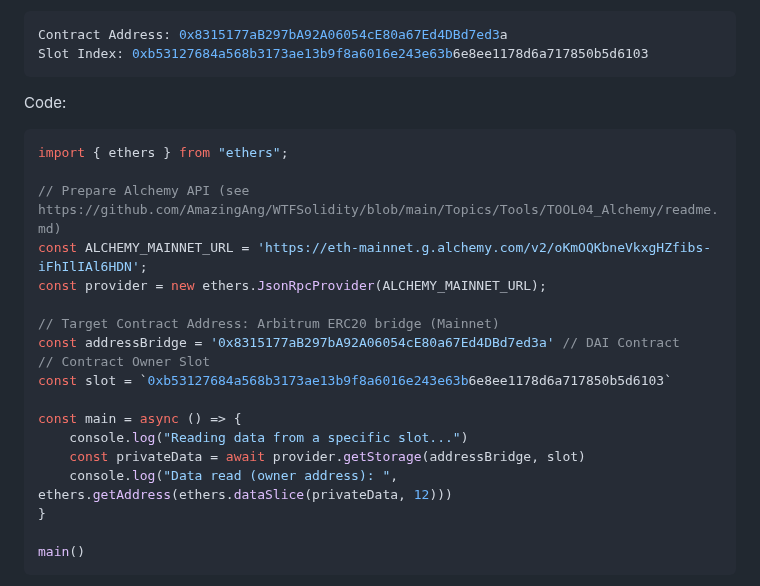
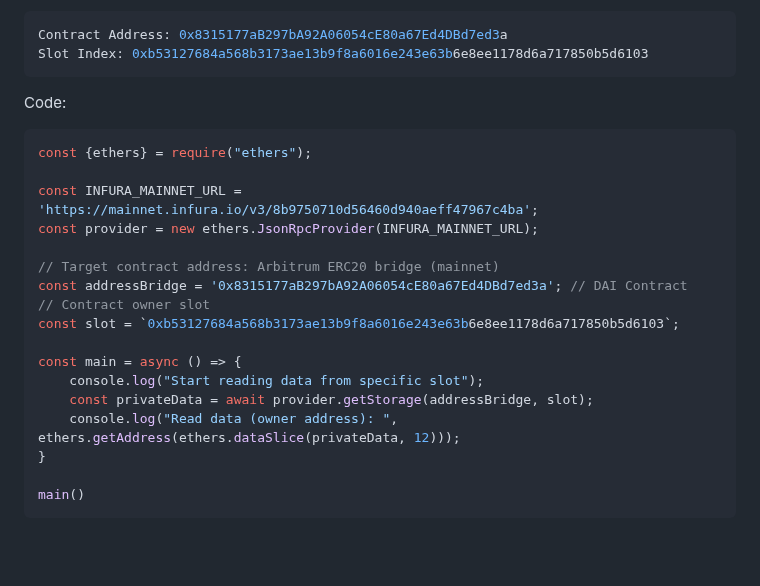
Before and after one commit to WTFAcademy/WTF-Ethers, a Markdown page: en/22_ReadAnyData/readme.md, the part around the change. Rendered like a GitHub page; blank space fills up the shorter version.

````diff
--- a/en/22_ReadAnyData/readme.md
+++ b/en/22_ReadAnyData/readme.md
@@ -53,21 +53,20 @@ Slot Index: 0xb53127684a568b3173ae13b9f8a6016e243e63b6e8ee1178d6a717850b5d6103
 Code:
 
 ```js
-import { ethers } from "ethers";
+const {ethers} = require("ethers");
 
-// Prepare Alchemy API (see https://github.com/AmazingAng/WTFSolidity/blob/main/Topics/Tools/TOOL04_Alchemy/readme.md)
-const ALCHEMY_MAINNET_URL = 'https://eth-mainnet.g.alchemy.com/v2/oKmOQKbneVkxgHZfibs-iFhIlIAl6HDN';
-const provider = new ethers.JsonRpcProvider(ALCHEMY_MAINNET_URL);
+const INFURA_MAINNET_URL = 'https://mainnet.infura.io/v3/8b9750710d56460d940aeff47967c4ba';
+const provider = new ethers.JsonRpcProvider(INFURA_MAINNET_URL);
 
-// Target Contract Address: Arbitrum ERC20 bridge (Mainnet)
-const addressBridge = '0x8315177aB297bA92A06054cE80a67Ed4DBd7ed3a' // DAI Contract
-// Contract Owner Slot
-const slot = `0xb53127684a568b3173ae13b9f8a6016e243e63b6e8ee1178d6a717850b5d6103`
+// Target contract address: Arbitrum ERC20 bridge (mainnet)
+const addressBridge = '0x8315177aB297bA92A06054cE80a67Ed4DBd7ed3a'; // DAI Contract
+// Contract owner slot
+const slot = `0xb53127684a568b3173ae13b9f8a6016e243e63b6e8ee1178d6a717850b5d6103`;
 
 const main = async () => {
-    console.log("Reading data from a specific slot...")
-    const privateData = await provider.getStorage(addressBridge, slot)
-    console.log("Data read (owner address): ", ethers.getAddress(ethers.dataSlice(privateData, 12)))
+    console.log("Start reading data from specific slot");
+    const privateData = await provider.getStorage(addressBridge, slot);
+    console.log("Read data (owner address): ", ethers.getAddress(ethers.dataSlice(privateData, 12)));
 }
 
 main()
````
